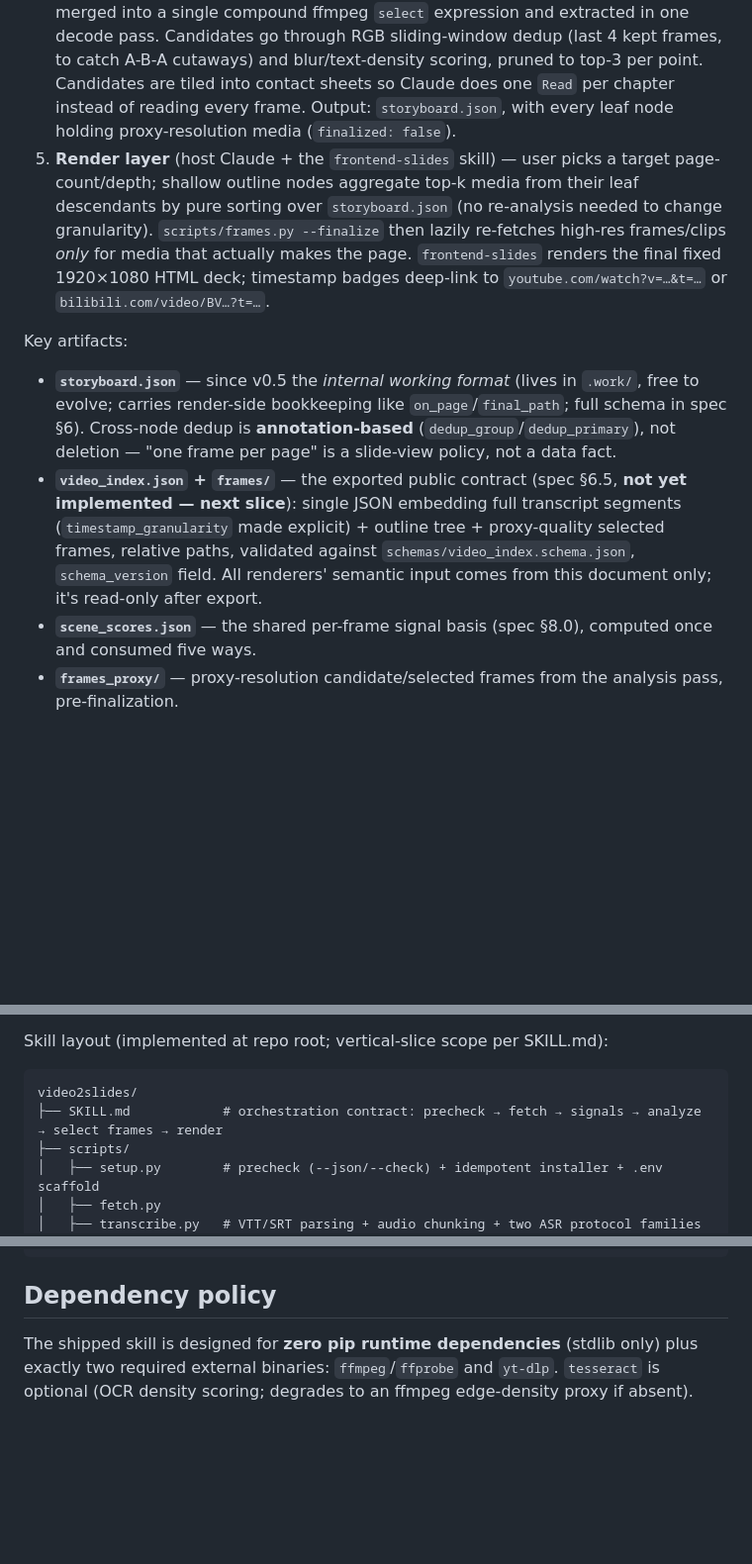
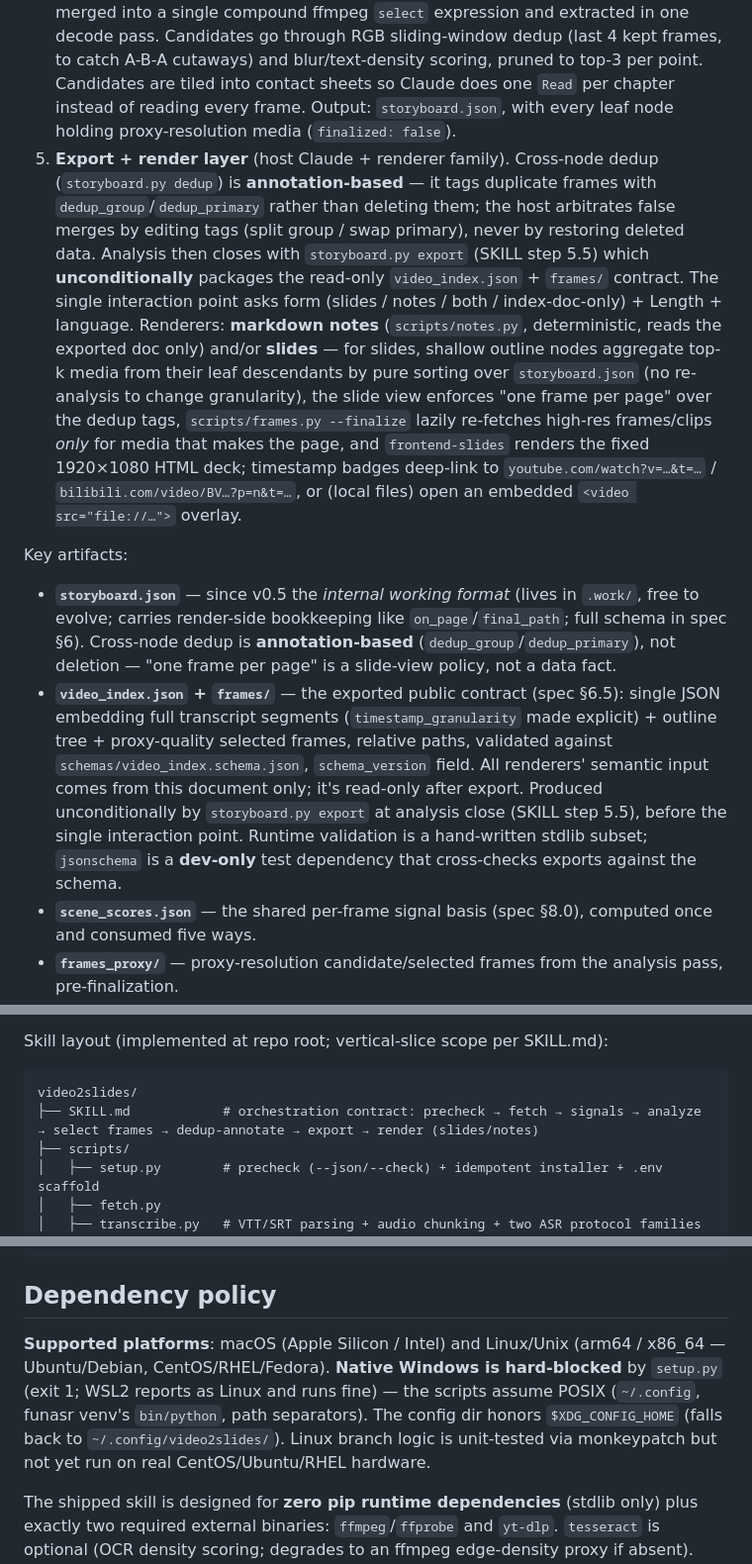
Before and after one commit to caomaocao/video2slides, a Markdown page: CLAUDE.md, 3 parts joined by grey strips. Shown at 99% size. GitHub-like rendering; blank space fills up the shorter version.

Commit message:
docs: CLAUDE.md 同步切片4 + 跨平台落地(消除 stale 状态)
- Project status:slice 4(索引文档升格)与跨平台预检批标为已合入 main(180 tests);四例实跑验收 QA 通过;backlog 更新为三项 P2(去重判据升级/notes 国际化/本地字幕复用),不再把切片4 列为「next」
- Key artifacts:video_index.json 去掉「未实现」,补 export 无条件产出 + 运行期 stdlib 校验 + jsonschema 仅 dev 依赖
- 架构第 5 步重写为「Export + render layer」:dedup 标注化、export 契约、渲染器族(notes/slides)、视图级唯一性、本地内嵌播放器
- 依赖政策补支持平台段:macOS + Linux/Unix(arm64/x86_64),原生 Windows 硬拦(exit 1),XDG_CONFIG_HOME,Linux 未真机实测
- skill layout 树 SKILL.md 编排注释补 dedup-annotate → export → render

Co-Authored-By: Claude Fable 5 <noreply@anthropic.com>
Claude-Session: https://claude.ai/code/session_018rhQcYjQYPv8viq1y1ZWax

````diff
--- a/CLAUDE.md
+++ b/CLAUDE.md
@@ -27,11 +27,11 @@ Pipeline (deterministic scripts do the heavy/reproducible work; host Claude does
 2. **Signal layer** (`scripts/signals.py`) — one `ffmpeg` metadata pass over the proxy stream produces a per-frame scene-change-score timeline, persisted as `scene_scores.json`. Five downstream consumers all read this one array instead of each re-invoking ffmpeg: the visual-form probe, the page-boundary prior, in-window peak picking, clip placement, and the whiteboard end-frame rule.
 3. **Analysis layer** (host Claude) — classifies two orthogonal axes: **visual_form** (axis A: slide-driven / screen-recording / talking-head / cinematic, read off the scene-score curve shape + edge density) and **genre** (axis B: from transcript + metadata). Generates a hierarchical outline where every node must cite a verbatim evidence quote (anti-hallucination check against the transcript text). For slide-driven segments, node boundaries snap to page boundaries (scene-score spikes = slide changes).
 4. **Frame layer** (`scripts/frames.py` + a Claude final pass) — every leaf node's selection window (after alignment correction — windows get pre/post-expanded because the best frame often falls outside the literal spoken-time window) is merged into a single compound ffmpeg `select` expression and extracted in one decode pass. Candidates go through RGB sliding-window dedup (last 4 kept frames, to catch A-B-A cutaways) and blur/text-density scoring, pruned to top-3 per point. Candidates are tiled into contact sheets so Claude does one `Read` per chapter instead of reading every frame. Output: `storyboard.json`, with every leaf node holding proxy-resolution media (`finalized: false`).
-5. **Render layer** (host Claude + the `frontend-slides` skill) — user picks a target page-count/depth; shallow outline nodes aggregate top-k media from their leaf descendants by pure sorting over `storyboard.json` (no re-analysis needed to change granularity). `scripts/frames.py --finalize` then lazily re-fetches high-res frames/clips *only* for media that actually makes the page. `frontend-slides` renders the final fixed 1920×1080 HTML deck; timestamp badges deep-link to `youtube.com/watch?v=…&t=…` or `bilibili.com/video/BV…?t=…`.
+5. **Export + render layer** (host Claude + renderer family). Cross-node dedup (`storyboard.py dedup`) is **annotation-based** — it tags duplicate frames with `dedup_group`/`dedup_primary` rather than deleting them; the host arbitrates false merges by editing tags (split group / swap primary), never by restoring deleted data. Analysis then closes with `storyboard.py export` (SKILL step 5.5) which **unconditionally** packages the read-only `video_index.json` + `frames/` contract. The single interaction point asks form (slides / notes / both / index-doc-only) + Length + language. Renderers: **markdown notes** (`scripts/notes.py`, deterministic, reads the exported doc only) and/or **slides** — for slides, shallow outline nodes aggregate top-k media from their leaf descendants by pure sorting over `storyboard.json` (no re-analysis to change granularity), the slide view enforces "one frame per page" over the dedup tags, `scripts/frames.py --finalize` lazily re-fetches high-res frames/clips *only* for media that makes the page, and `frontend-slides` renders the fixed 1920×1080 HTML deck; timestamp badges deep-link to `youtube.com/watch?v=…&t=…` / `bilibili.com/video/BV…?p=n&t=…`, or (local files) open an embedded `<video src="file://…">` overlay.
 
 Key artifacts:
 - **`storyboard.json`** — since v0.5 the *internal working format* (lives in `.work/`, free to evolve; carries render-side bookkeeping like `on_page`/`final_path`; full schema in spec §6). Cross-node dedup is **annotation-based** (`dedup_group`/`dedup_primary`), not deletion — "one frame per page" is a slide-view policy, not a data fact.
-- **`video_index.json` + `frames/`** — the exported public contract (spec §6.5, **not yet implemented — next slice**): single JSON embedding full transcript segments (`timestamp_granularity` made explicit) + outline tree + proxy-quality selected frames, relative paths, validated against `schemas/video_index.schema.json`, `schema_version` field. All renderers' semantic input comes from this document only; it's read-only after export.
+- **`video_index.json` + `frames/`** — the exported public contract (spec §6.5): single JSON embedding full transcript segments (`timestamp_granularity` made explicit) + outline tree + proxy-quality selected frames, relative paths, validated against `schemas/video_index.schema.json`, `schema_version` field. All renderers' semantic input comes from this document only; it's read-only after export. Produced unconditionally by `storyboard.py export` at analysis close (SKILL step 5.5), before the single interaction point. Runtime validation is a hand-written stdlib subset; `jsonschema` is a **dev-only** test dependency that cross-checks exports against the schema.
 - **`scene_scores.json`** — the shared per-frame signal basis (spec §8.0), computed once and consumed five ways.
 - **`frames_proxy/`** — proxy-resolution candidate/selected frames from the analysis pass, pre-finalization.
 
@@ -46,7 +46,7 @@ Key v0.4 decisions (details in spec):
 Skill layout (implemented at repo root; vertical-slice scope per SKILL.md):
 ```
 video2slides/
-├── SKILL.md            # orchestration contract: precheck → fetch → signals → analyze → select frames → render
+├── SKILL.md            # orchestration contract: precheck → fetch → signals → analyze → select frames → dedup-annotate → export → render (slides/notes)
 ├── scripts/
 │   ├── setup.py        # precheck (--json/--check) + idempotent installer + .env scaffold
 │   ├── fetch.py
@@ -63,6 +63,8 @@ video2slides/
 
 ## Dependency policy
 
+**Supported platforms**: macOS (Apple Silicon / Intel) and Linux/Unix (arm64 / x86_64 — Ubuntu/Debian, CentOS/RHEL/Fedora). **Native Windows is hard-blocked** by `setup.py` (exit 1; WSL2 reports as Linux and runs fine) — the scripts assume POSIX (`~/.config`, funasr venv's `bin/python`, path separators). The config dir honors `$XDG_CONFIG_HOME` (falls back to `~/.config/video2slides/`). Linux branch logic is unit-tested via monkeypatch but not yet run on real CentOS/Ubuntu/RHEL hardware.
+
 The shipped skill is designed for **zero pip runtime dependencies** (stdlib only) plus exactly two required external binaries: `ffmpeg`/`ffprobe` and `yt-dlp`. `tesseract` is optional (OCR density scoring; degrades to an ffmpeg edge-density proxy if absent). PIL/opencv/paddleocr are explicitly excluded by design (spec §10.1, §15) — all image work goes through ffmpeg (rawvideo pipes, `tile` filter, `edgedetect`/`blurdetect`), not Python imaging libraries. Adding something to the runtime dependency path is a spec change, not just a `uv add`. The optional local FunASR backend runs in its own separate venv via subprocess specifically to keep its dependency tree out of this project.
 
 Note: `yt-dlp` is `uv add`-ed into this dev repo for version pinning/convenience — that's fine and doesn't violate the above. The invariant that actually matters is code-level: `scripts/fetch.py` must shell out to the `yt-dlp` CLI via subprocess, never `import yt_dlp`. This repo's `uv.lock` pinning the tool's version is orthogonal to the shipped skill's own `setup.py` precheck/installer, which still needs to get `yt-dlp`/`ffmpeg` onto an end user's machine as system binaries (brew/pipx) — skill users won't be running `uv sync` inside this dev repo.
````
Also changed, not shown: other parts of CLAUDE.md (+1 -1 lines).
